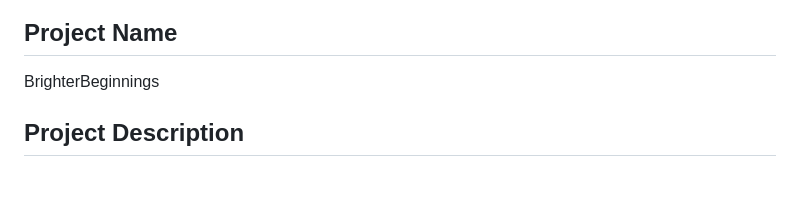
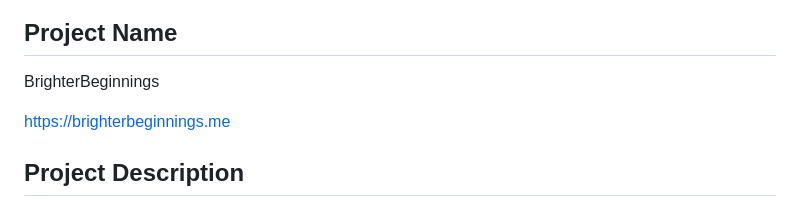
Before and after one commit to struffoli/brighter-beginnings, a Markdown page: README.md, the part around the change printed below. GitHub-like rendering; blank space fills up the shorter version.

```diff
--- a/README.md
+++ b/README.md
@@ -6,6 +6,8 @@ Kevin Xu, Joshua Yu, Tyler Kubecka, Ben Yu, Bryan Lee
 
 ## Project Name
 BrighterBeginnings
+
+https://brighterbeginnings.me
 
 ## Project Description
 For K-12 students in low income areas around Texas, we hope to provide easy access to information about resources in particular areas dedicated to helping them, such as free tutoring programs, counseling services, etc. as well as spreading awareness for scholarship programs that can be applied for, centralized in one place.
```
Also changed, not shown: other parts of README.md (+1 -1 lines).
